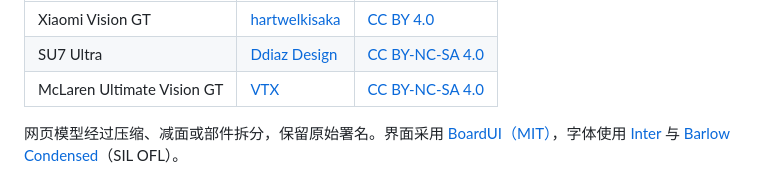
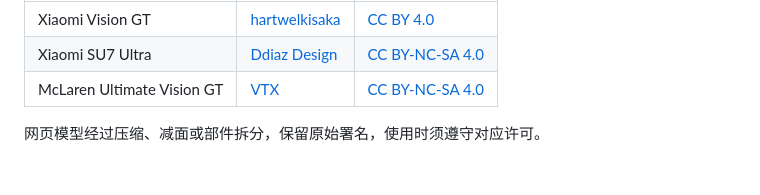
Before and after one commit to wwnetboy/3d-car-web, a Markdown page: README.md, the part around one of its changes. Drawn GitHub-style.

```diff
--- a/README.md
+++ b/README.md
@@ -45,6 +55,6 @@ npm run verify:ui -- http://127.0.0.1:5173
 | --- | --- | --- |
 | Xiaomi Vision GT | [hartwelkisaka](https://sketchfab.com/3d-models/xiaomi-vision-gt-a464599492e94e508b999b4775141727) | [CC BY 4.0](https://creativecommons.org/licenses/by/4.0/) |
-| SU7 Ultra | [Ddiaz Design](https://sketchfab.com/3d-models/2025-xiaomi-su7-ultra-production-version-9d0a0a9285cb4ca59ccb9322ddf58d24) | [CC BY-NC-SA 4.0](https://creativecommons.org/licenses/by-nc-sa/4.0/) |
+| Xiaomi SU7 Ultra | [Ddiaz Design](https://sketchfab.com/3d-models/2025-xiaomi-su7-ultra-production-version-9d0a0a9285cb4ca59ccb9322ddf58d24) | [CC BY-NC-SA 4.0](https://creativecommons.org/licenses/by-nc-sa/4.0/) |
 | McLaren Ultimate Vision GT | [VTX](https://sketchfab.com/3d-models/mclaren-ultimate-vision-gt-ffaaeb3b72ac4f12a35a4753bd9cc51b) | [CC BY-NC-SA 4.0](https://creativecommons.org/licenses/by-nc-sa/4.0/) |
 
-网页模型经过压缩、减面或部件拆分，保留原始署名。界面采用 [BoardUI（MIT）](showroom/public/licenses/BoardUI-MIT.txt)，字体使用 [Inter](showroom/public/fonts/OFL-Inter.txt) 与 [Barlow Condensed](showroom/public/fonts/OFL-Barlow-Condensed.txt)（SIL OFL）。
+网页模型经过压缩、减面或部件拆分，保留原始署名，使用时须遵守对应许可。
```
Also changed, not shown: other parts of README.md (+35 -25 lines), README.en.md (added, +60 -0 lines), docs/images/showcase.jpg (added), docs/images/showroom.jpg (added), docs/images/wind-tunnel.jpg (added).
